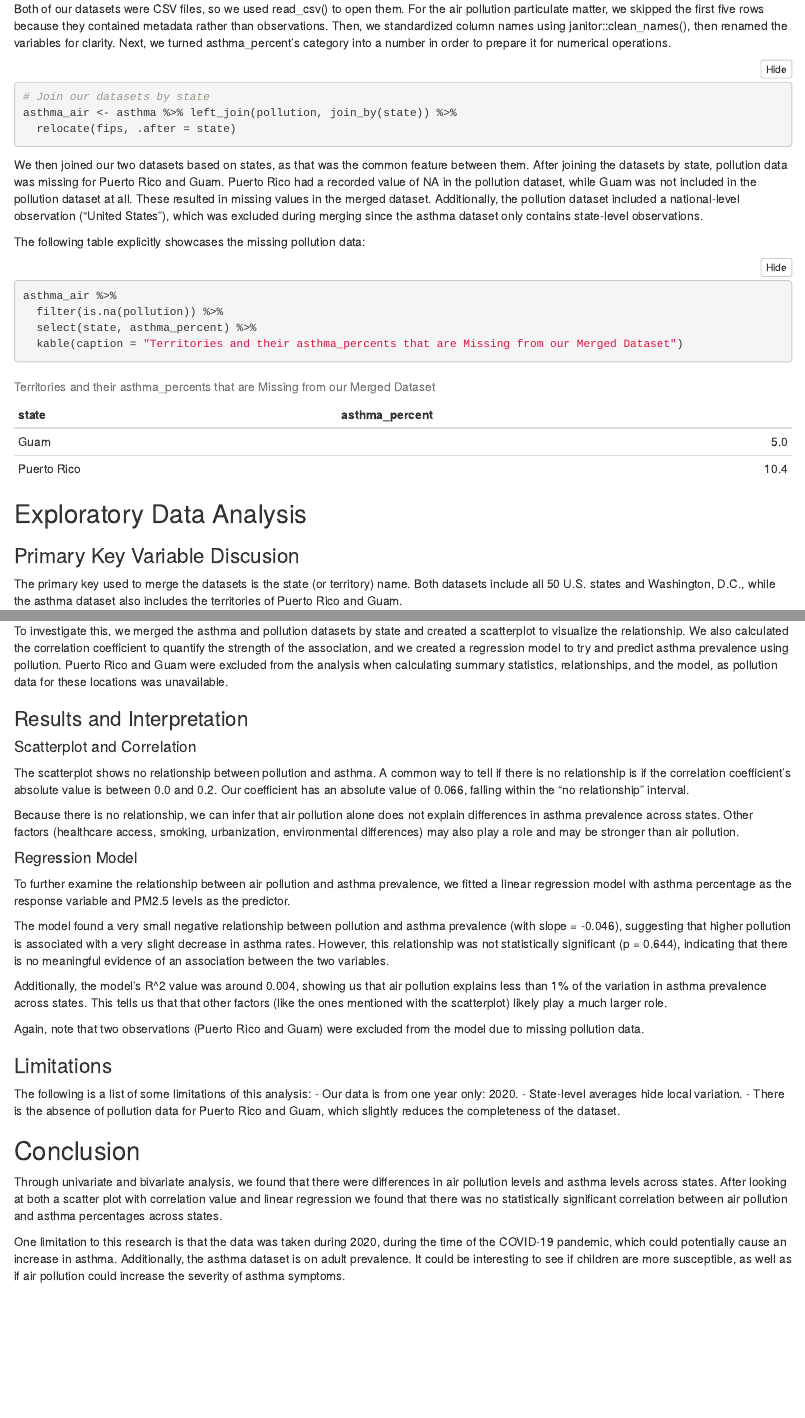
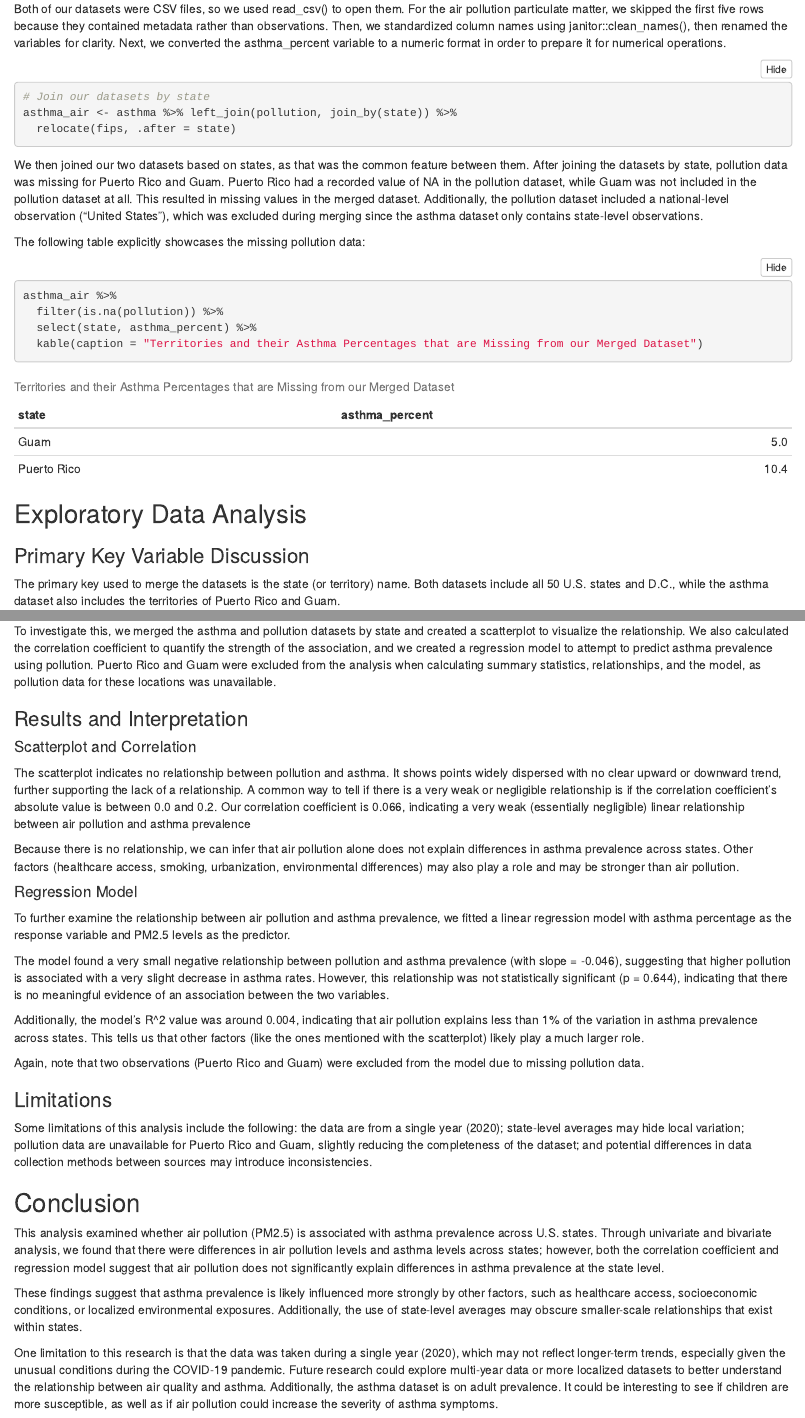
Before and after one commit to mcneilkimberly/Multi-Dataset-Research, an R Markdown document (Project 3.Rmd): the page in a window 1100 px wide, from 1160 px down, and a second part further down, joined at a grey line. Rendered offline with R 4.5, knitr and Pandoc, with nearby package versions; folded parts are opened; column names are cleaned by a stand-in for the janitor package.

Commit message:
Final Review of grammer and sentence structure. Added some points to conclusion

````diff
--- a/Project 3.Rmd
+++ b/Project 3.Rmd
@@ -56,7 +56,7 @@ pollution <- pollution %>%
 ```
 
 
-Both of our datasets were CSV files, so we used read_csv() to open them. For the air pollution particulate matter, we skipped the first five rows because they contained metadata rather than observations. Then, we standardized column names using janitor::clean_names(), then renamed the variables for clarity. Next, we turned asthma_percent's category into a number in order to prepare it for numerical operations.
+Both of our datasets were CSV files, so we used read_csv() to open them. For the air pollution particulate matter, we skipped the first five rows because they contained metadata rather than observations. Then, we standardized column names using janitor::clean_names(), then renamed the variables for clarity. Next, we converted the asthma_percent variable to a numeric format in order to prepare it for numerical operations.
 
 
 ```{r}
@@ -67,22 +67,22 @@ asthma_air <- asthma %>% left_join(pollution, join_by(state)) %>%
 
 
 
-We then joined our two datasets based on states, as that was the common feature between them. After joining the datasets by state, pollution data was missing for Puerto Rico and Guam. Puerto Rico had a recorded value of NA in the pollution dataset, while Guam was not included in the pollution dataset at all. These resulted in missing values in the merged dataset. Additionally, the pollution dataset included a national-level observation ("United States"), which was excluded during merging since the asthma dataset only contains state-level observations.
+We then joined our two datasets based on states, as that was the common feature between them. After joining the datasets by state, pollution data was missing for Puerto Rico and Guam. Puerto Rico had a recorded value of NA in the pollution dataset, while Guam was not included in the pollution dataset at all. This resulted in missing values in the merged dataset. Additionally, the pollution dataset included a national-level observation ("United States"), which was excluded during merging since the asthma dataset only contains state-level observations.
 
 The following table explicitly showcases the missing pollution data:
 ```{r}
 asthma_air %>%
   filter(is.na(pollution)) %>%
   select(state, asthma_percent) %>%
-  kable(caption = "Territories and their asthma_percents that are Missing from our Merged Dataset")
+  kable(caption = "Territories and their Asthma Percentages that are Missing from our Merged Dataset")
 ```
 
 
 ## Exploratory Data Analysis
 
-### Primary Key Variable Discusion
+### Primary Key Variable Discussion
 
-The primary key used to merge the datasets is the state (or territory) name. Both datasets include all 50 U.S. states and Washington, D.C., while the asthma dataset also includes the territories of Puerto Rico and Guam.
+The primary key used to merge the datasets is the state (or territory) name. Both datasets include all 50 U.S. states and D.C., while the asthma dataset also includes the territories of Puerto Rico and Guam.
 
 Some inconsistencies were present between the datasets. For example, the pollution dataset includes an observation for the United States as a whole, which does not have a corresponding entry in the asthma dataset and was thus excluded during the join. Additionally, pollution data for Puerto Rico and Guam were unavailable, leading to missing values for these locations in the merged dataset.
 
@@ -243,13 +243,13 @@ How does air pollution (PM2.5 levels) relate to asthma prevalence across U.S. st
 
 ### Approach
 
-To investigate this, we merged the asthma and pollution datasets by state and created a scatterplot to visualize the relationship. We also calculated the correlation coefficient to quantify the strength of the association, and we created a regression model to  try and predict asthma prevalence using pollution. Puerto Rico and Guam were excluded from the analysis when calculating summary statistics, relationships, and the model, as pollution data for these locations was unavailable.
+To investigate this, we merged the asthma and pollution datasets by state and created a scatterplot to visualize the relationship. We also calculated the correlation coefficient to quantify the strength of the association, and we created a regression model to  attempt to predict asthma prevalence using pollution. Puerto Rico and Guam were excluded from the analysis when calculating summary statistics, relationships, and the model, as pollution data for these locations was unavailable.
 
 ### Results and Interpretation
 
 #### Scatterplot and Correlation
 
-The scatterplot shows no relationship between pollution and asthma. A common way to tell if there is no relationship is if the correlation coefficient's absolute value is between 0.0 and 0.2. Our coefficient has an absolute value of 0.066, falling within the "no relationship" interval.
+The scatterplot indicates no relationship between pollution and asthma. It shows points widely dispersed with no clear upward or downward trend, further supporting the lack of a relationship. A common way to tell if there is a very weak or negligible relationship is if the correlation coefficient's absolute value is between 0.0 and 0.2. Our  correlation coefficient is 0.066, indicating a very weak (essentially negligible) linear relationship between air pollution and asthma prevalence
 
 Because there is no relationship, we can infer that air pollution alone does not explain differences in asthma prevalence across states. Other factors (healthcare access, smoking, urbanization, environmental differences) may also play a role and may be stronger than air pollution.
 
@@ -259,20 +259,19 @@ To further examine the relationship between air pollution and asthma prevalence,
 
 The model found a very small negative relationship between pollution and asthma prevalence (with slope = -0.046), suggesting that higher pollution is associated with a very slight decrease in asthma rates. However, this relationship was not statistically significant (p = 0.644), indicating that there is no meaningful evidence of an association between the two variables.
 
-Additionally, the model's R^2 value was around 0.004, showing us that air pollution explains less than 1% of the variation in asthma prevalence across states. This tells us that that other factors (like the ones mentioned with the scatterplot) likely play a much larger role.
+Additionally, the model's R^2 value was around 0.004, indicating that air pollution explains less than 1% of the variation in asthma prevalence across states. This tells us that other factors (like the ones mentioned with the scatterplot) likely play a much larger role.
 
 Again, note that two observations (Puerto Rico and Guam) were excluded from the model due to missing pollution data.
 
 ### Limitations
 
-The following is a list of some limitations of this analysis:
-- Our data is from one year only: 2020.
-- State-level averages hide local variation.
-- There is the absence of pollution data for Puerto Rico and Guam, which slightly reduces the completeness of the dataset.
+Some limitations of this analysis include the following: the data are from a single year (2020); state-level averages may hide local variation; pollution data are unavailable for Puerto Rico and Guam, slightly reducing the completeness of the dataset; and potential differences in data collection methods between sources may introduce inconsistencies.
 
 
 ## Conclusion
 
-Through univariate and bivariate analysis, we found that there were differences in air pollution levels and asthma levels across states. After looking at both a scatter plot with correlation value and linear regression we found that there was no statistically significant correlation between air pollution and asthma percentages across states.
+This analysis examined whether air pollution (PM2.5) is associated with asthma prevalence across U.S. states. Through univariate and bivariate analysis, we found that there were differences in air pollution levels and asthma levels across states; however, both the correlation coefficient and regression model suggest that air pollution does not significantly explain differences in asthma prevalence at the state level.
 
-One limitation to this research is that the data was taken during 2020, during the time of the COVID-19 pandemic, which could potentially cause an increase in asthma. Additionally, the asthma dataset is on adult prevalence. It could be interesting to see if children are more susceptible, as well as if air pollution could increase the severity of asthma symptoms.
+These findings suggest that asthma prevalence is likely influenced more strongly by other factors, such as healthcare access, socioeconomic conditions, or localized environmental exposures. Additionally, the use of state-level averages may obscure smaller-scale relationships that exist within states.
+
+One limitation to this research is that the data was taken during a single year (2020), which may not reflect longer-term trends, especially given the unusual conditions during the COVID-19 pandemic. Future research could explore multi-year data or more localized datasets to better understand the relationship between air quality and asthma. Additionally, the asthma dataset is on adult prevalence. It could be interesting to see if children are more susceptible, as well as if air pollution could increase the severity of asthma symptoms.
````
Also changed, not shown: Project-3.html, Project 3.Rmd (12 more changed lines).
